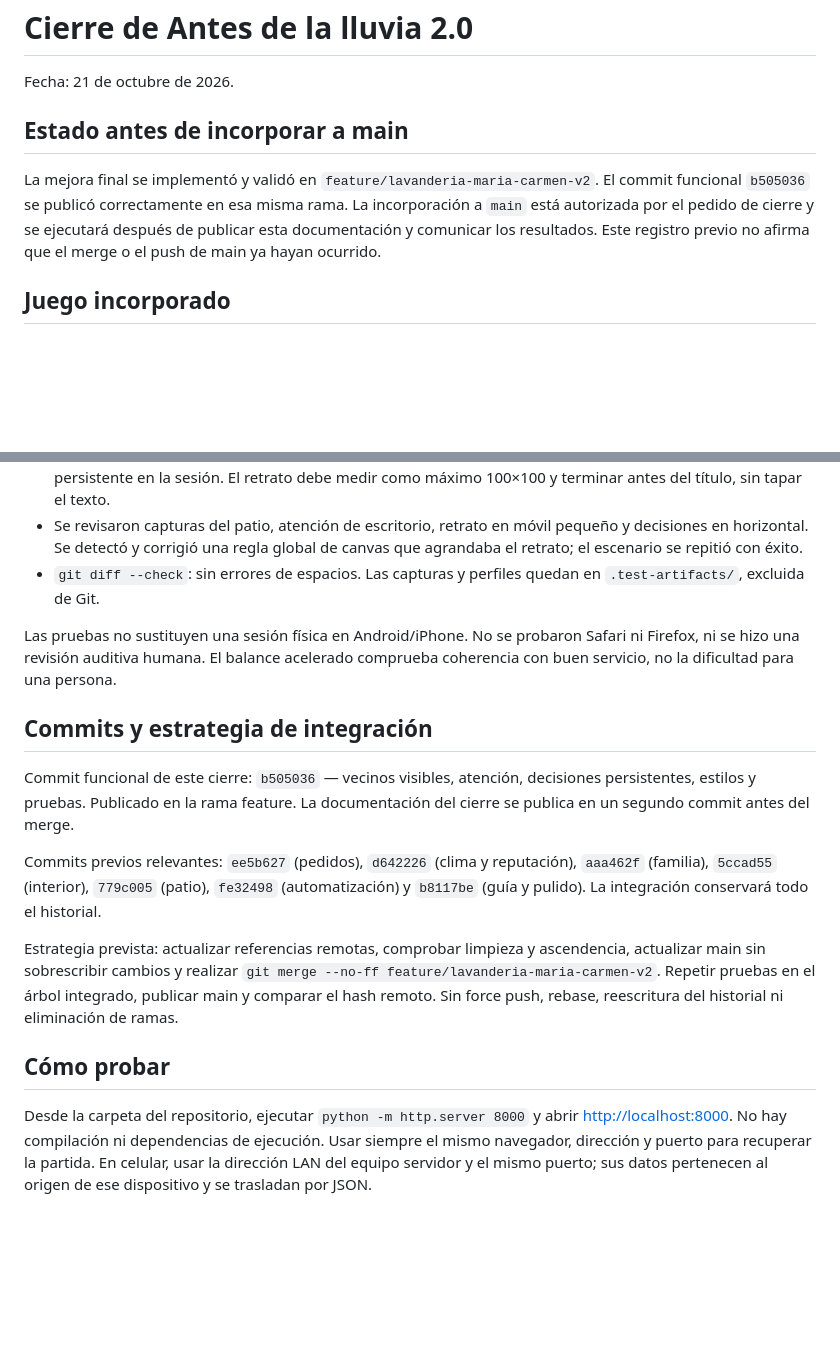
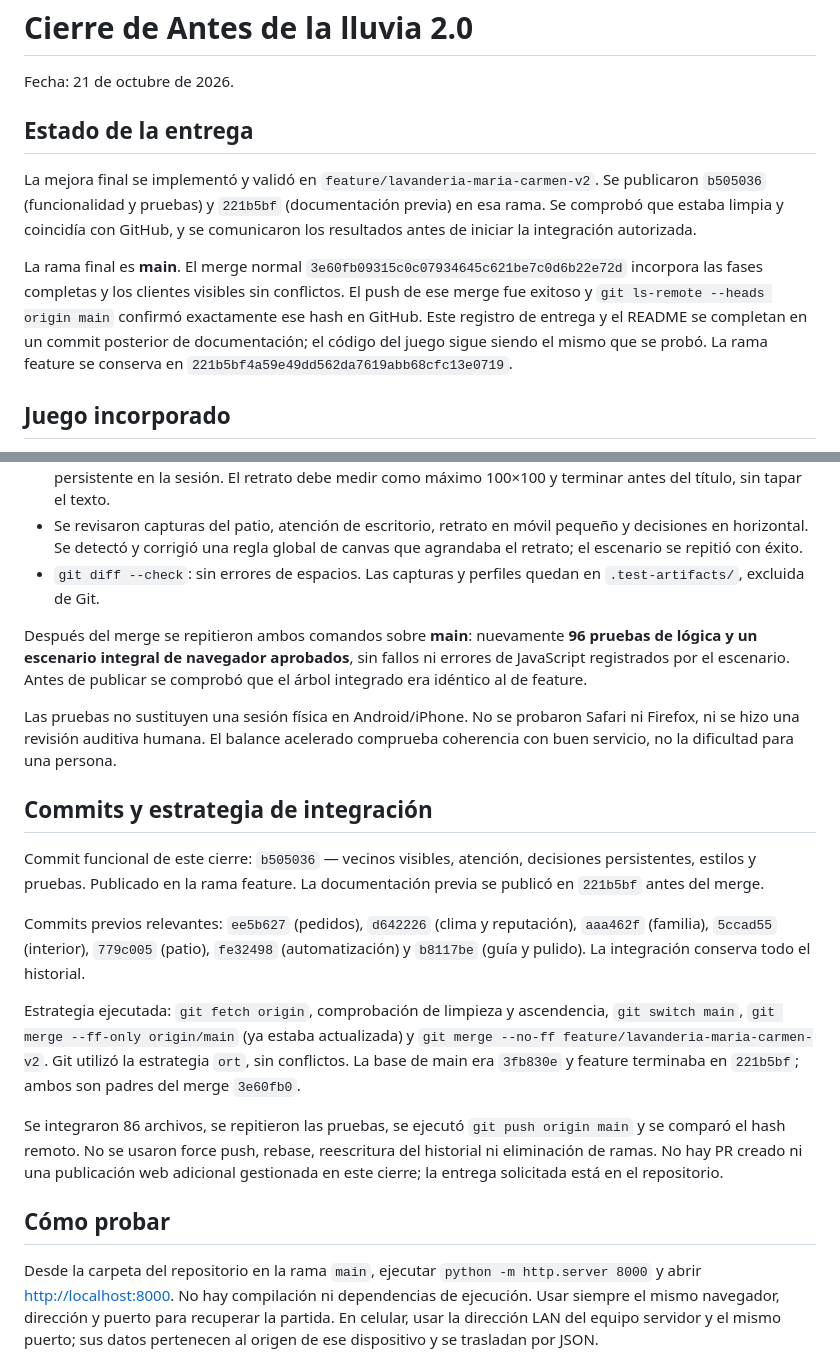
Before and after one commit to NadiaEnoaRizoAvalos/game, a Markdown page: docs/CIERRE_FINAL.md, 2 parts joined by grey strips. GitHub-like rendering; blank space fills up the shorter version.

```diff
--- a/docs/CIERRE_FINAL.md
+++ b/docs/CIERRE_FINAL.md
@@ -2,13 +2,19 @@
 
 Fecha: 21 de octubre de 2026.
 
-## Estado antes de incorporar a main
+## Estado de la entrega
 
 La mejora final se implementó y validó en `feature/lavanderia-maria-carmen-v2`.
-El commit funcional `b505036` se publicó correctamente en esa misma rama.
-La incorporación a `main` está autorizada por el pedido de cierre y se ejecutará
-después de publicar esta documentación y comunicar los resultados. Este registro
-previo no afirma que el merge o el push de main ya hayan ocurrido.
+Se publicaron `b505036` (funcionalidad y pruebas) y `221b5bf` (documentación previa)
+en esa rama. Se comprobó que estaba limpia y coincidía con GitHub, y se comunicaron
+los resultados antes de iniciar la integración autorizada.
+
+La rama final es **main**. El merge normal `3e60fb09315c0c07934645c621be7c0d6b22e72d`
+incorpora las fases completas y los clientes visibles sin conflictos. El push de
+ese merge fue exitoso y `git ls-remote --heads origin main` confirmó exactamente
+ese hash en GitHub. Este registro de entrega y el README se completan en un commit
+posterior de documentación; el código del juego sigue siendo el mismo que se probó.
+La rama feature se conserva en `221b5bf4a59e49dd562da7619abb68cfc13e0719`.
 
 ## Juego incorporado
 
@@ -102,6 +108,11 @@ autoguardado existentes. No se requiere que haya un guardado previo para jugar.
 - `git diff --check`: sin errores de espacios. Las capturas y perfiles quedan
   en `.test-artifacts/`, excluida de Git.
 
+Después del merge se repitieron ambos comandos sobre **main**: nuevamente
+**96 pruebas de lógica y un escenario integral de navegador aprobados**, sin
+fallos ni errores de JavaScript registrados por el escenario. Antes de publicar
+se comprobó que el árbol integrado era idéntico al de feature.
+
 Las pruebas no sustituyen una sesión física en Android/iPhone. No se probaron
 Safari ni Firefox, ni se hizo una revisión auditiva humana. El balance acelerado
 comprueba coherencia con buen servicio, no la dificultad para una persona.
@@ -110,21 +121,27 @@ comprueba coherencia con buen servicio, no la dificultad para una persona.
 
 Commit funcional de este cierre: `b505036` — vecinos visibles, atención,
 decisiones persistentes, estilos y pruebas. Publicado en la rama feature.
-La documentación del cierre se publica en un segundo commit antes del merge.
+La documentación previa se publicó en `221b5bf` antes del merge.
 
 Commits previos relevantes: `ee5b627` (pedidos), `d642226` (clima y reputación),
 `aaa462f` (familia), `5ccad55` (interior), `779c005` (patio), `fe32498` (automatización)
-y `b8117be` (guía y pulido). La integración conservará todo el historial.
+y `b8117be` (guía y pulido). La integración conserva todo el historial.
 
-Estrategia prevista: actualizar referencias remotas, comprobar limpieza y
-ascendencia, actualizar main sin sobrescribir cambios y realizar
-`git merge --no-ff feature/lavanderia-maria-carmen-v2`. Repetir pruebas en el árbol
-integrado, publicar main y comparar el hash remoto. Sin force push, rebase,
-reescritura del historial ni eliminación de ramas.
+Estrategia ejecutada: `git fetch origin`, comprobación de limpieza y ascendencia,
+`git switch main`, `git merge --ff-only origin/main` (ya estaba actualizada) y
+`git merge --no-ff feature/lavanderia-maria-carmen-v2`. Git utilizó la estrategia
+`ort`, sin conflictos. La base de main era `3fb830e` y feature terminaba en
+`221b5bf`; ambos son padres del merge `3e60fb0`.
+
+Se integraron 86 archivos, se repitieron las pruebas, se ejecutó `git push origin
+main` y se comparó el hash remoto. No se usaron force push, rebase, reescritura
+del historial ni eliminación de ramas. No hay PR creado ni una publicación web
+adicional gestionada en este cierre; la entrega solicitada está en el repositorio.
 
 ## Cómo probar
 
-Desde la carpeta del repositorio, ejecutar `python -m http.server 8000` y abrir
+Desde la carpeta del repositorio en la rama `main`, ejecutar
+`python -m http.server 8000` y abrir
 [http://localhost:8000](http://localhost:8000). No hay compilación ni dependencias
 de ejecución. Usar siempre el mismo navegador, dirección y puerto para recuperar
 la partida. En celular, usar la dirección LAN del equipo servidor y el mismo
```
Also changed, not shown: README.md (+4 -2 lines).
